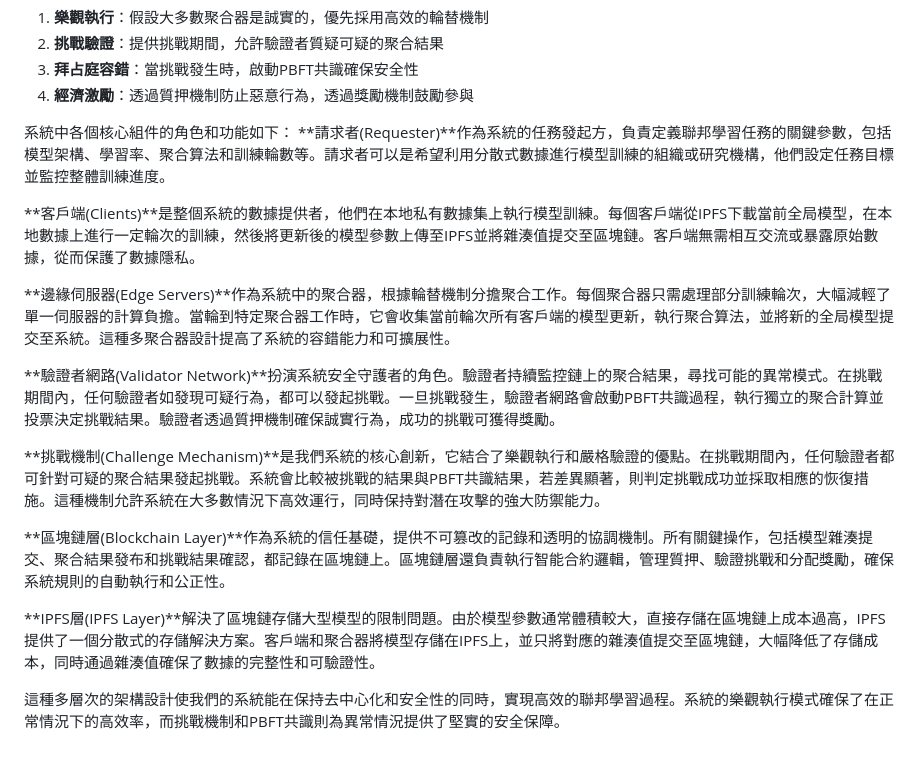
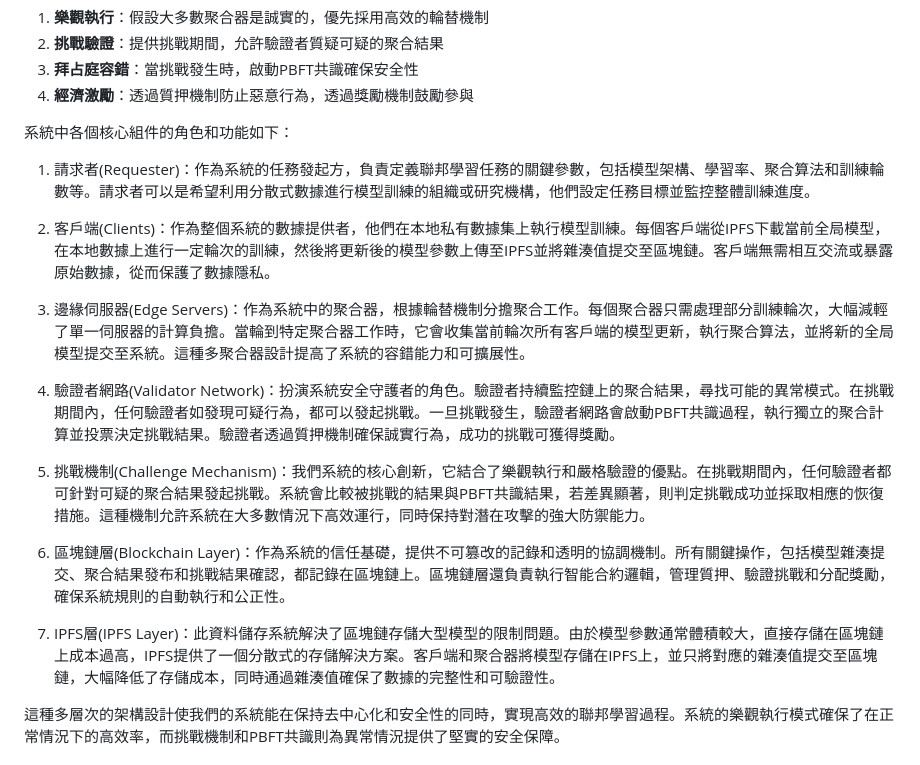
Before and after one commit to lujames13/master-thesis, a Markdown page: framework-design.md, the part around the change. Rendered like a GitHub page.

```diff
--- a/framework-design.md
+++ b/framework-design.md
@@ -31,19 +31,20 @@
 4. **經濟激勵**：透過質押機制防止惡意行為，透過獎勵機制鼓勵參與
 
 系統中各個核心組件的角色和功能如下：
-**請求者(Requester)**作為系統的任務發起方，負責定義聯邦學習任務的關鍵參數，包括模型架構、學習率、聚合算法和訓練輪數等。請求者可以是希望利用分散式數據進行模型訓練的組織或研究機構，他們設定任務目標並監控整體訓練進度。
 
-**客戶端(Clients)**是整個系統的數據提供者，他們在本地私有數據集上執行模型訓練。每個客戶端從IPFS下載當前全局模型，在本地數據上進行一定輪次的訓練，然後將更新後的模型參數上傳至IPFS並將雜湊值提交至區塊鏈。客戶端無需相互交流或暴露原始數據，從而保護了數據隱私。
+1. 請求者(Requester)：作為系統的任務發起方，負責定義聯邦學習任務的關鍵參數，包括模型架構、學習率、聚合算法和訓練輪數等。請求者可以是希望利用分散式數據進行模型訓練的組織或研究機構，他們設定任務目標並監控整體訓練進度。
 
-**邊緣伺服器(Edge Servers)**作為系統中的聚合器，根據輪替機制分擔聚合工作。每個聚合器只需處理部分訓練輪次，大幅減輕了單一伺服器的計算負擔。當輪到特定聚合器工作時，它會收集當前輪次所有客戶端的模型更新，執行聚合算法，並將新的全局模型提交至系統。這種多聚合器設計提高了系統的容錯能力和可擴展性。
+2. 客戶端(Clients)：作為整個系統的數據提供者，他們在本地私有數據集上執行模型訓練。每個客戶端從IPFS下載當前全局模型，在本地數據上進行一定輪次的訓練，然後將更新後的模型參數上傳至IPFS並將雜湊值提交至區塊鏈。客戶端無需相互交流或暴露原始數據，從而保護了數據隱私。
 
-**驗證者網路(Validator Network)**扮演系統安全守護者的角色。驗證者持續監控鏈上的聚合結果，尋找可能的異常模式。在挑戰期間內，任何驗證者如發現可疑行為，都可以發起挑戰。一旦挑戰發生，驗證者網路會啟動PBFT共識過程，執行獨立的聚合計算並投票決定挑戰結果。驗證者透過質押機制確保誠實行為，成功的挑戰可獲得獎勵。
+3. 邊緣伺服器(Edge Servers)：作為系統中的聚合器，根據輪替機制分擔聚合工作。每個聚合器只需處理部分訓練輪次，大幅減輕了單一伺服器的計算負擔。當輪到特定聚合器工作時，它會收集當前輪次所有客戶端的模型更新，執行聚合算法，並將新的全局模型提交至系統。這種多聚合器設計提高了系統的容錯能力和可擴展性。
 
-**挑戰機制(Challenge Mechanism)**是我們系統的核心創新，它結合了樂觀執行和嚴格驗證的優點。在挑戰期間內，任何驗證者都可針對可疑的聚合結果發起挑戰。系統會比較被挑戰的結果與PBFT共識結果，若差異顯著，則判定挑戰成功並採取相應的恢復措施。這種機制允許系統在大多數情況下高效運行，同時保持對潛在攻擊的強大防禦能力。
+4. 驗證者網路(Validator Network)：扮演系統安全守護者的角色。驗證者持續監控鏈上的聚合結果，尋找可能的異常模式。在挑戰期間內，任何驗證者如發現可疑行為，都可以發起挑戰。一旦挑戰發生，驗證者網路會啟動PBFT共識過程，執行獨立的聚合計算並投票決定挑戰結果。驗證者透過質押機制確保誠實行為，成功的挑戰可獲得獎勵。
 
-**區塊鏈層(Blockchain Layer)**作為系統的信任基礎，提供不可篡改的記錄和透明的協調機制。所有關鍵操作，包括模型雜湊提交、聚合結果發布和挑戰結果確認，都記錄在區塊鏈上。區塊鏈層還負責執行智能合約邏輯，管理質押、驗證挑戰和分配獎勵，確保系統規則的自動執行和公正性。
+5. 挑戰機制(Challenge Mechanism)：我們系統的核心創新，它結合了樂觀執行和嚴格驗證的優點。在挑戰期間內，任何驗證者都可針對可疑的聚合結果發起挑戰。系統會比較被挑戰的結果與PBFT共識結果，若差異顯著，則判定挑戰成功並採取相應的恢復措施。這種機制允許系統在大多數情況下高效運行，同時保持對潛在攻擊的強大防禦能力。
 
-**IPFS層(IPFS Layer)**解決了區塊鏈存儲大型模型的限制問題。由於模型參數通常體積較大，直接存儲在區塊鏈上成本過高，IPFS提供了一個分散式的存儲解決方案。客戶端和聚合器將模型存儲在IPFS上，並只將對應的雜湊值提交至區塊鏈，大幅降低了存儲成本，同時通過雜湊值確保了數據的完整性和可驗證性。
+6. 區塊鏈層(Blockchain Layer)：作為系統的信任基礎，提供不可篡改的記錄和透明的協調機制。所有關鍵操作，包括模型雜湊提交、聚合結果發布和挑戰結果確認，都記錄在區塊鏈上。區塊鏈層還負責執行智能合約邏輯，管理質押、驗證挑戰和分配獎勵，確保系統規則的自動執行和公正性。
+
+7. IPFS層(IPFS Layer)：此資料儲存系統解決了區塊鏈存儲大型模型的限制問題。由於模型參數通常體積較大，直接存儲在區塊鏈上成本過高，IPFS提供了一個分散式的存儲解決方案。客戶端和聚合器將模型存儲在IPFS上，並只將對應的雜湊值提交至區塊鏈，大幅降低了存儲成本，同時通過雜湊值確保了數據的完整性和可驗證性。
 
 這種多層次的架構設計使我們的系統能在保持去中心化和安全性的同時，實現高效的聯邦學習過程。系統的樂觀執行模式確保了在正常情況下的高效率，而挑戰機制和PBFT共識則為異常情況提供了堅實的安全保障。
 
```
